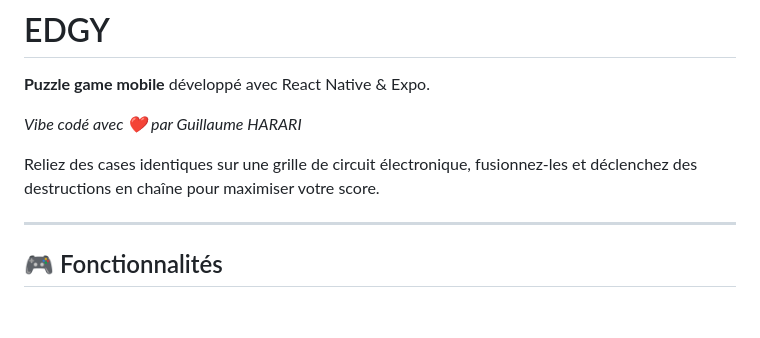
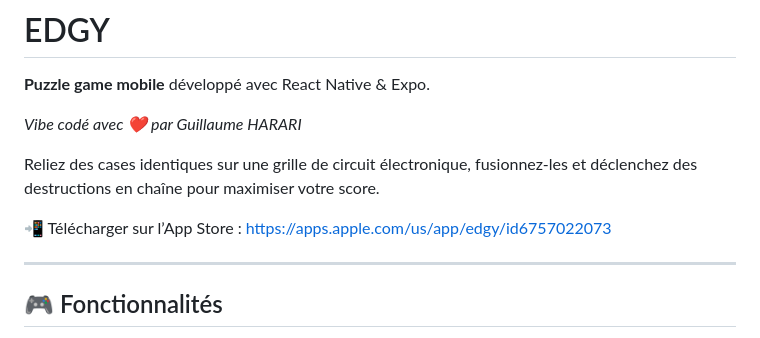
Before and after one commit to guillaumebdx/edgy, a Markdown page: README.md, the part around the change. Rendered like a GitHub page; blank space fills up the shorter version.

```diff
--- a/README.md
+++ b/README.md
@@ -5,6 +5,8 @@
 *Vibe codé avec ❤️ par Guillaume HARARI*
 
 Reliez des cases identiques sur une grille de circuit électronique, fusionnez-les et déclenchez des destructions en chaîne pour maximiser votre score.
+
+📲 Télécharger sur l’App Store : https://apps.apple.com/us/app/edgy/id6757022073
 
 ---
 
```
